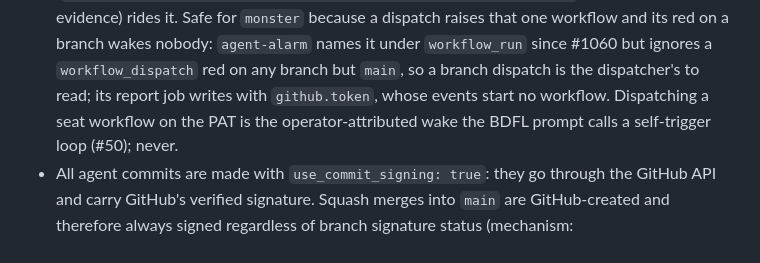
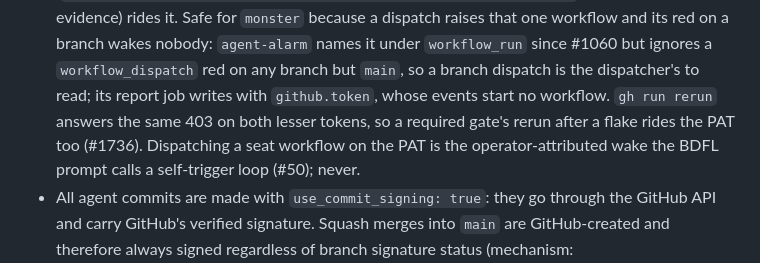
Before and after one commit to bugabinga/mothergod, a Markdown page: agents/OPERATIONS.md, the part around the change. Drawn GitHub-style.

Commit message:
ops: gh run rerun needs the PAT like a dispatch
The dispatch paragraph gives the 403 the lesser tokens answer and the
PAT recipe; gh run rerun answers the same 403 (PR #1735's worker rerun
after the #1736 flake), and the paragraph now says so in one sentence.

```diff
--- a/agents/OPERATIONS.md
+++ b/agents/OPERATIONS.md
@@ -72,7 +72,9 @@ The system is inert until these are done:
   branch wakes nobody: `agent-alarm` names it under `workflow_run` since
   #1060 but ignores a `workflow_dispatch` red on any branch but `main`, so
   a branch dispatch is the dispatcher's to read; its report job writes
-  with `github.token`, whose events start no workflow.
+  with `github.token`, whose events start no workflow. `gh run rerun`
+  answers the same 403 on both lesser tokens, so a required gate's rerun
+  after a flake rides the PAT too (#1736).
   Dispatching a seat workflow on the PAT is the operator-attributed wake the
   BDFL prompt calls a self-trigger loop (#50); never.
 - All agent commits are made with `use_commit_signing: true`: they go
```
